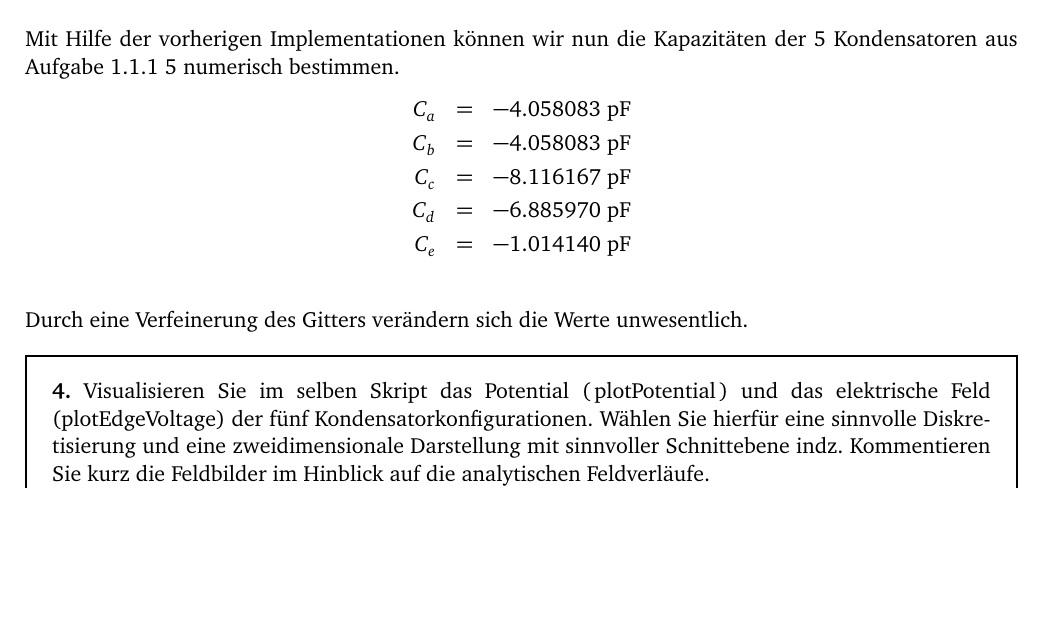
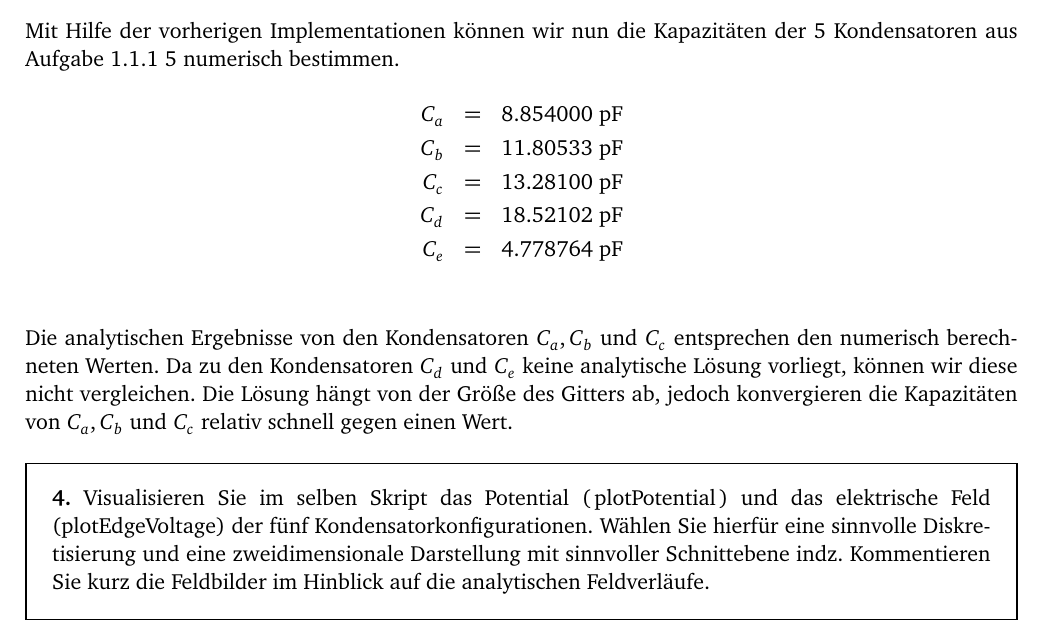
Before and after one commit to LumenUmbrae/VADF, a LaTeX document (versuch4/versuch4.tex): part of page 7 of 21, cut so that both start at the same text, the shorter picture padded with empty space. The pictures show the PDF file versuch4/versuch4.pdf that the author committed with the source.

Commit message:
Verbesserungen Versuch 4

```diff
--- a/versuch4/versuch4.tex
+++ b/versuch4/versuch4.tex
@@ -324,15 +324,14 @@ die Kapazität der Kondensatorkonfigurationen a) bis d) der Vorbereitungsaufgabe
 \noindent
 Mit Hilfe der vorherigen Implementationen können wir nun die Kapazitäten der 5 Kondensatoren aus Aufgabe \ref{exer:calcCapsAnalytical}.1 5 numerisch bestimmen.
 \begin{eqnarray*}
-C_a &=& -4.058083\ \text{pF}\\
-C_b &=& -4.058083\ \text{pF}\\
-C_c &=& -8.116167\ \text{pF}\\
-C_d &=& -6.885970\ \text{pF}\\
-C_e &=& -1.014140\ \text{pF}\\
+C_a &=& 8.854000\ \text{pF}\\
+C_b &=& 11.80533\ \text{pF}\\
+C_c &=& 13.28100\ \text{pF}\\
+C_d &=& 18.52102\ \text{pF}\\
+C_e &=& 4.778764\ \text{pF}\\
 \end{eqnarray*}
 \noindent
-Durch eine Verfeinerung des Gitters verändern sich die Werte unwesentlich.
-
+Die analytischen Ergebnisse von den Kondensatoren $C_a, C_b$ und $C_c$ entsprechen den numerisch berechneten Werten. Da zu den Kondensatoren $C_d$ und $C_e$ keine analytische Lösung vorliegt, können wir diese nicht vergleichen. Die Lösung hängt von der Größe des Gitters ab, jedoch konvergieren die Kapazitäten von $C_a, C_b$ und $C_c$ relativ schnell gegen einen Wert.
 % --> Aufgabe
 \begin{framed}
 	\noindent \textbf{4.} Visualisieren Sie im selben Skript das Potential (\lstinline{plotPotential}) und das elektrische Feld (\lstinline{plotEdgeVoltage})
```
Also changed, not shown: versuch4/E_2D_D.pdf, versuch4/E_3D_D.pdf, versuch4/KapazitaetUeberAnzStuetzstellen.pdf, versuch4/potential_D.pdf, versuch4/versuch4.pdf, versuch4/versuch4.tex (2 more changed lines), 3 other files.
